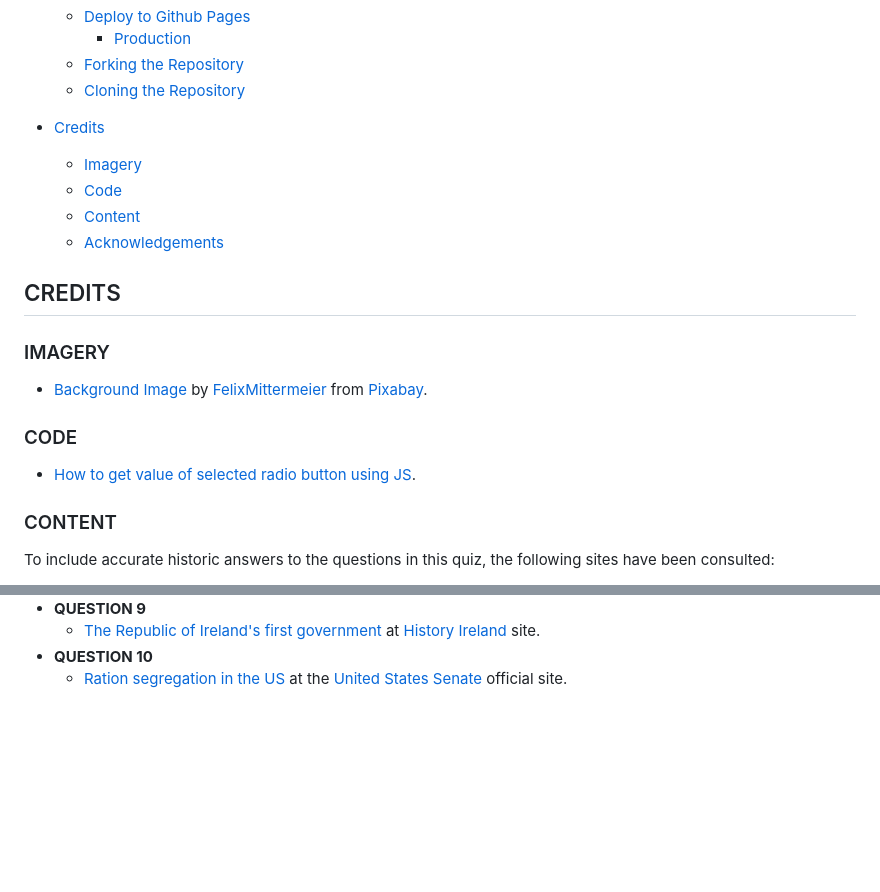
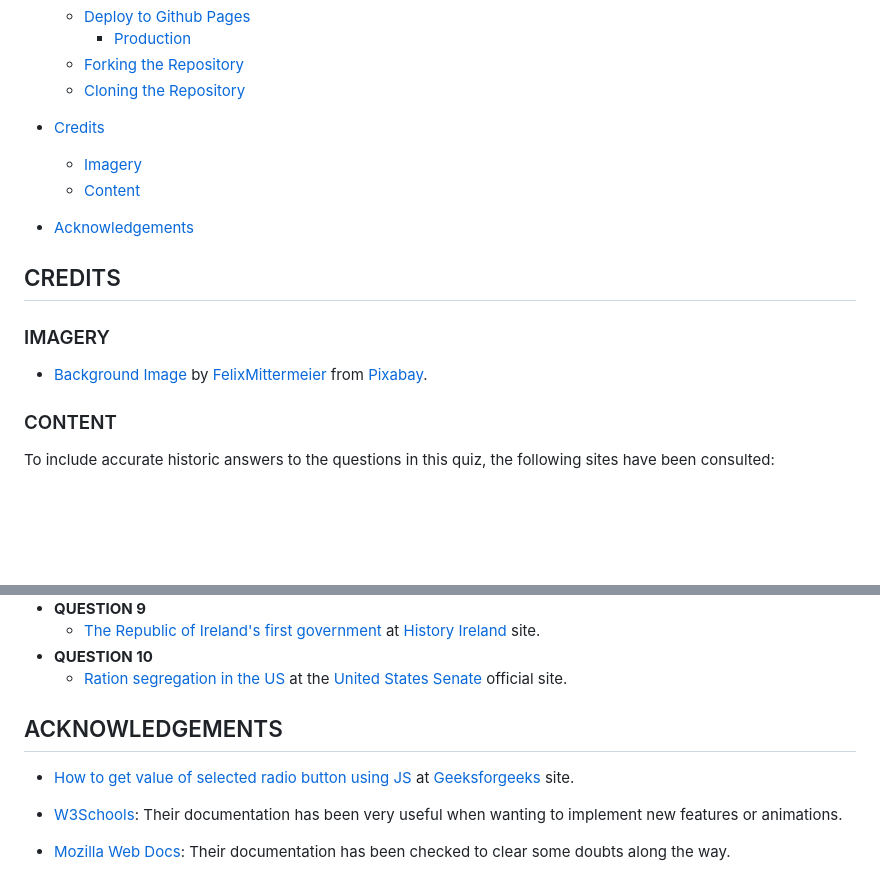
Before and after one commit to Ethra8/history-quiz, a Markdown page: README.md, 2 parts joined by grey strips. Drawn GitHub-style; blank space fills up the shorter version.

Commit message:
add acknowledgements

```diff
--- a/README.md
+++ b/README.md
@@ -148,20 +148,17 @@ EDNA TORRES MUNILL
   - [Cloning the Repository](#cloning-the-repository)
 
 - [Credits](#credits)
+
   - [Imagery](#imagery)
-  - [Code](#code)
   - [Content](#content)
-  - [Acknowledgements](#acknowledgements)
+
+- [Acknowledgements](#acknowledgements)
 
 ## CREDITS
 
 ### IMAGERY
 
 - [Background Image](https://pixabay.com/photos/milky-way-stars-night-sky-2695569/) by <a href="https://pixabay.com/users/felixmittermeier-4397258/" target=_blank >FelixMittermeier</a> from <a href="https://pixabay.com">Pixabay</a>.
-
-### CODE
-
-- [How to get value of selected radio button using JS](https://www.geeksforgeeks.org/how-to-get-value-of-selected-radio-button-using-javascript/).
 
 ### CONTENT
 
@@ -187,3 +184,10 @@ To include accurate historic answers to the questions in this quiz, the followin
   - [The Republic of Ireland's first government](https://www.historyireland.com/an-independence-day-for-ireland/#:~:text=on%20the%20day%20the%20Provisional%20Government%20was%20installed%2C%2016%20January%201922) at [History Ireland](https://www.historyireland.com) site.
 - **QUESTION 10**
   - [Ration segregation in the US](https://www.senate.gov/artandhistory/history/civil_rights/background.htm#:~:text=Passage%20of%20the%20Civil%20Rights,in%20public%20and%20private%20facilities.) at the [United States Senate](https://www.senate.gov) official site.
+
+## ACKNOWLEDGEMENTS
+
+- [How to get value of selected radio button using JS](https://www.geeksforgeeks.org/how-to-get-value-of-selected-radio-button-using-javascript/) at [Geeksforgeeks](www.geeksforgeeks.org) site.
+
+- [W3Schools](https://www.w3schools.com/): Their documentation has been very useful when wanting to implement new features or animations.
+- [Mozilla Web Docs](https://developer.mozilla.org/en-US/): Their documentation has been checked to clear some doubts along the way.
```
